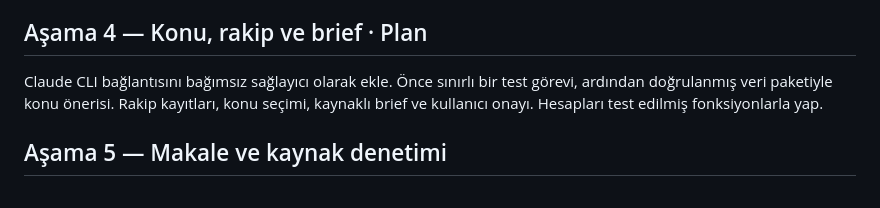
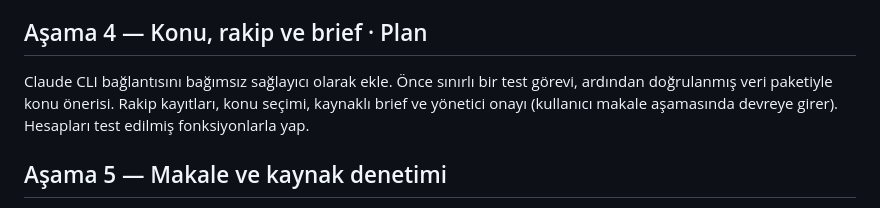
Before and after one commit to bemonths/tatilya, a Markdown page: docs/ASAMALAR.md, the part around the change. Rendered like a GitHub page.

```diff
--- a/docs/ASAMALAR.md
+++ b/docs/ASAMALAR.md
@@ -34,7 +34,7 @@ Tarihsel iklim, current conditions/observation station, scheduler ve Claude/Open
 
 ## Aşama 4 — Konu, rakip ve brief · Plan
 
-Claude CLI bağlantısını bağımsız sağlayıcı olarak ekle. Önce sınırlı bir test görevi, ardından doğrulanmış veri paketiyle konu önerisi. Rakip kayıtları, konu seçimi, kaynaklı brief ve kullanıcı onayı. Hesapları test edilmiş fonksiyonlarla yap.
+Claude CLI bağlantısını bağımsız sağlayıcı olarak ekle. Önce sınırlı bir test görevi, ardından doğrulanmış veri paketiyle konu önerisi. Rakip kayıtları, konu seçimi, kaynaklı brief ve yönetici onayı (kullanıcı makale aşamasında devreye girer). Hesapları test edilmiş fonksiyonlarla yap.
 
 ## Aşama 5 — Makale ve kaynak denetimi
 
```
Also changed, not shown: CALISMA_MANTIGI.md (+1 -0 lines), docs/DEVIR/07_YENI_AI_BASLANGIC_TALIMATI.md (+2 -2 lines).
